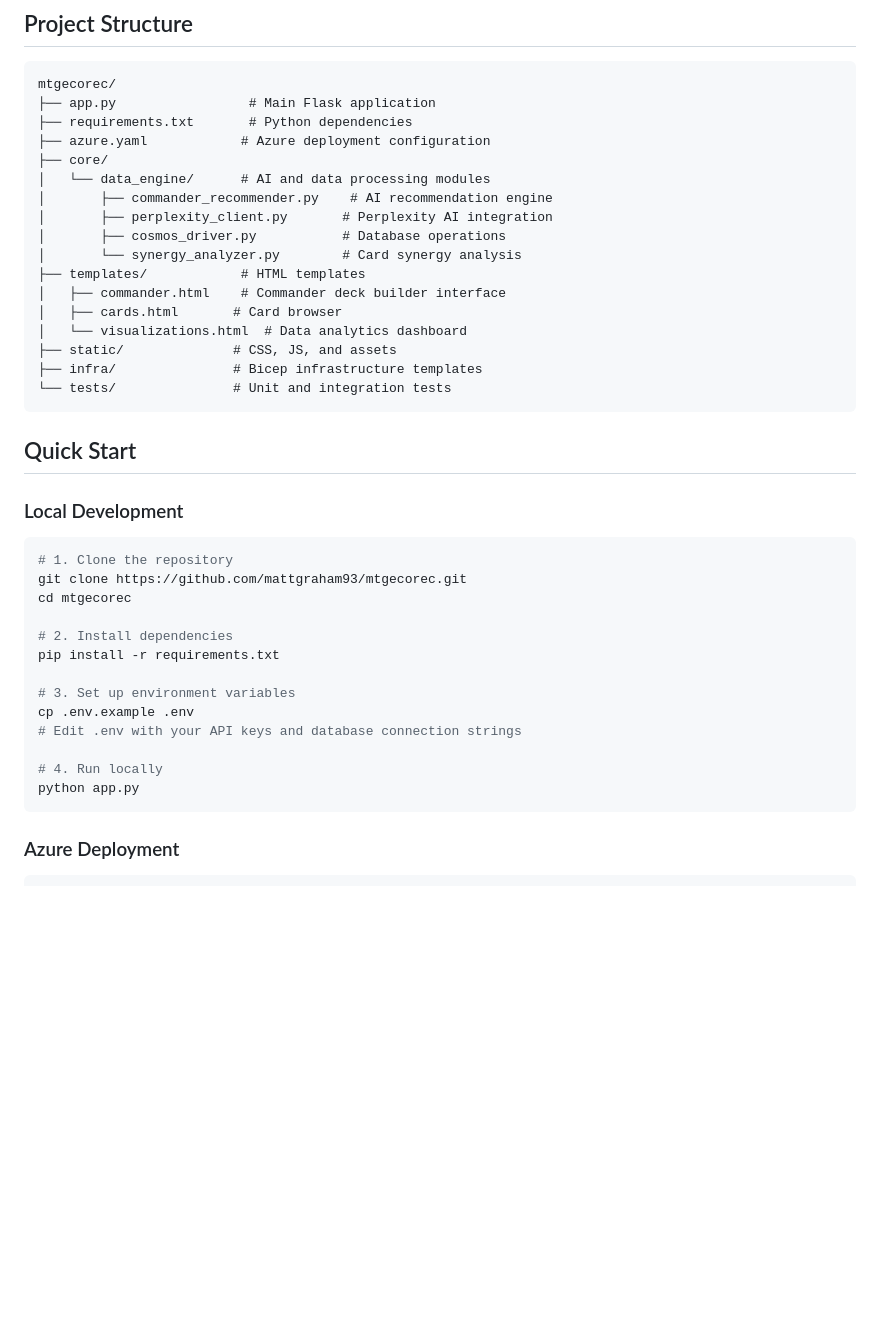
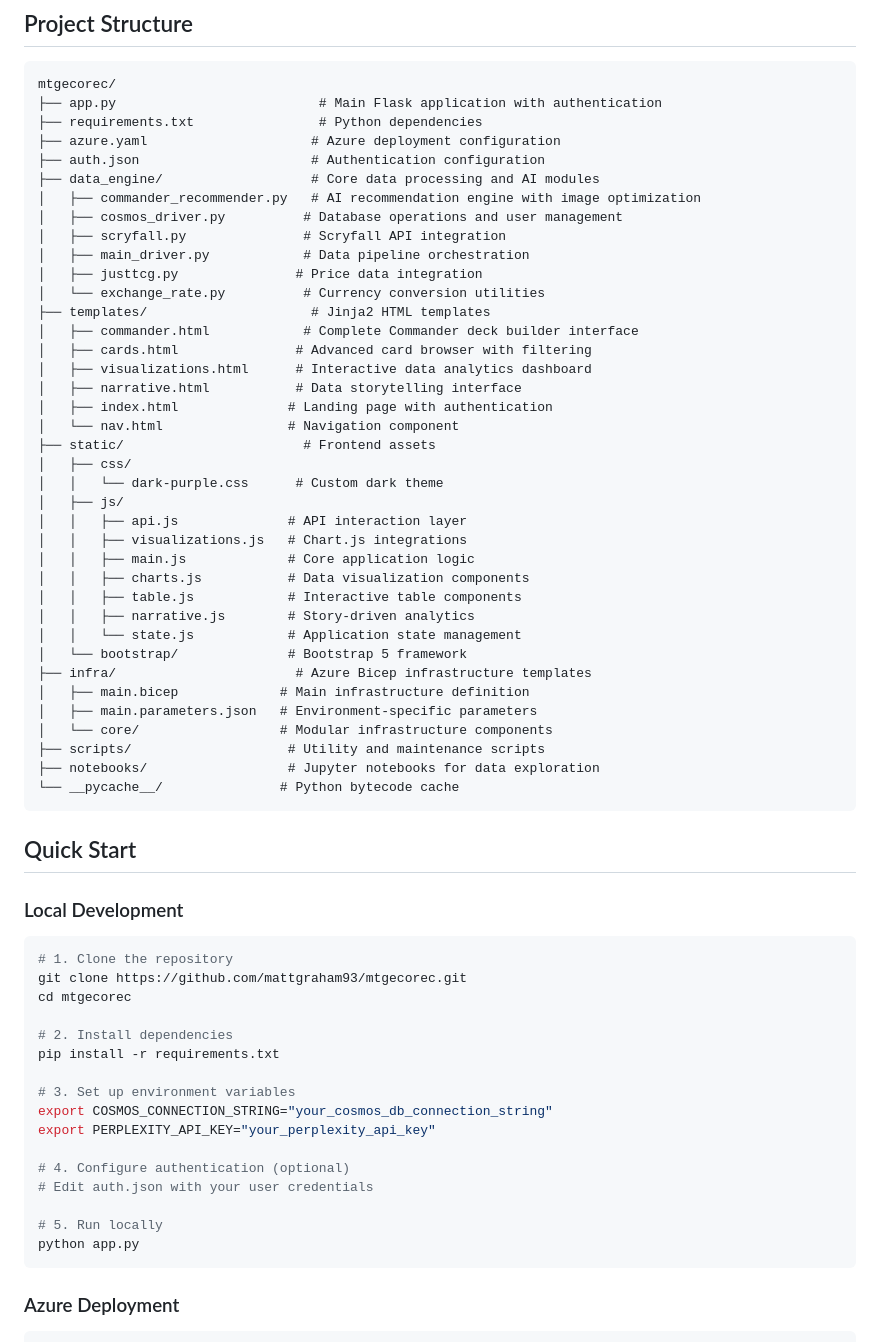
Before and after one commit to mattgraham93/mtgecorec, a Markdown page: README.md, the part around one of its changes. Drawn GitHub-style; blank space fills up the shorter version.

````diff
--- a/README.md
+++ b/README.md
@@ -47,22 +61,43 @@ A modern web application that combines **AI-powered Commander deck building** wi
 
 ```
 mtgecorec/
-├── app.py                 # Main Flask application
-├── requirements.txt       # Python dependencies
-├── azure.yaml            # Azure deployment configuration
-├── core/
-│   └── data_engine/      # AI and data processing modules
-│       ├── commander_recommender.py    # AI recommendation engine
-│       ├── perplexity_client.py       # Perplexity AI integration
-│       ├── cosmos_driver.py           # Database operations
-│       └── synergy_analyzer.py        # Card synergy analysis
-├── templates/            # HTML templates
-│   ├── commander.html    # Commander deck builder interface
-│   ├── cards.html       # Card browser
-│   └── visualizations.html  # Data analytics dashboard
-├── static/              # CSS, JS, and assets
-├── infra/               # Bicep infrastructure templates
-└── tests/               # Unit and integration tests
+├── app.py                          # Main Flask application with authentication
+├── requirements.txt                # Python dependencies
+├── azure.yaml                     # Azure deployment configuration
+├── auth.json                      # Authentication configuration
+├── data_engine/                   # Core data processing and AI modules
+│   ├── commander_recommender.py   # AI recommendation engine with image optimization
+│   ├── cosmos_driver.py          # Database operations and user management
+│   ├── scryfall.py               # Scryfall API integration
+│   ├── main_driver.py            # Data pipeline orchestration
+│   ├── justtcg.py               # Price data integration
+│   └── exchange_rate.py          # Currency conversion utilities
+├── templates/                     # Jinja2 HTML templates
+│   ├── commander.html            # Complete Commander deck builder interface
+│   ├── cards.html               # Advanced card browser with filtering
+│   ├── visualizations.html      # Interactive data analytics dashboard
+│   ├── narrative.html           # Data storytelling interface
+│   ├── index.html              # Landing page with authentication
+│   └── nav.html                # Navigation component
+├── static/                       # Frontend assets
+│   ├── css/
+│   │   └── dark-purple.css      # Custom dark theme
+│   ├── js/
+│   │   ├── api.js              # API interaction layer
+│   │   ├── visualizations.js   # Chart.js integrations
+│   │   ├── main.js             # Core application logic
+│   │   ├── charts.js           # Data visualization components
+│   │   ├── table.js            # Interactive table components
+│   │   ├── narrative.js        # Story-driven analytics
+│   │   └── state.js            # Application state management
+│   └── bootstrap/              # Bootstrap 5 framework
+├── infra/                       # Azure Bicep infrastructure templates
+│   ├── main.bicep             # Main infrastructure definition
+│   ├── main.parameters.json   # Environment-specific parameters
+│   └── core/                  # Modular infrastructure components
+├── scripts/                    # Utility and maintenance scripts
+├── notebooks/                  # Jupyter notebooks for data exploration
+└── __pycache__/               # Python bytecode cache
 ```
 
 ## Quick Start
@@ -77,10 +112,13 @@ cd mtgecorec
 pip install -r requirements.txt
 
 # 3. Set up environment variables
-cp .env.example .env
-# Edit .env with your API keys and database connection strings
+export COSMOS_CONNECTION_STRING="your_cosmos_db_connection_string"
+export PERPLEXITY_API_KEY="your_perplexity_api_key"
 
-# 4. Run locally
+# 4. Configure authentication (optional)
+# Edit auth.json with your user credentials
+
+# 5. Run locally
 python app.py
 ```
 
````
Also changed, not shown: other parts of README.md (+99 -29 lines).
